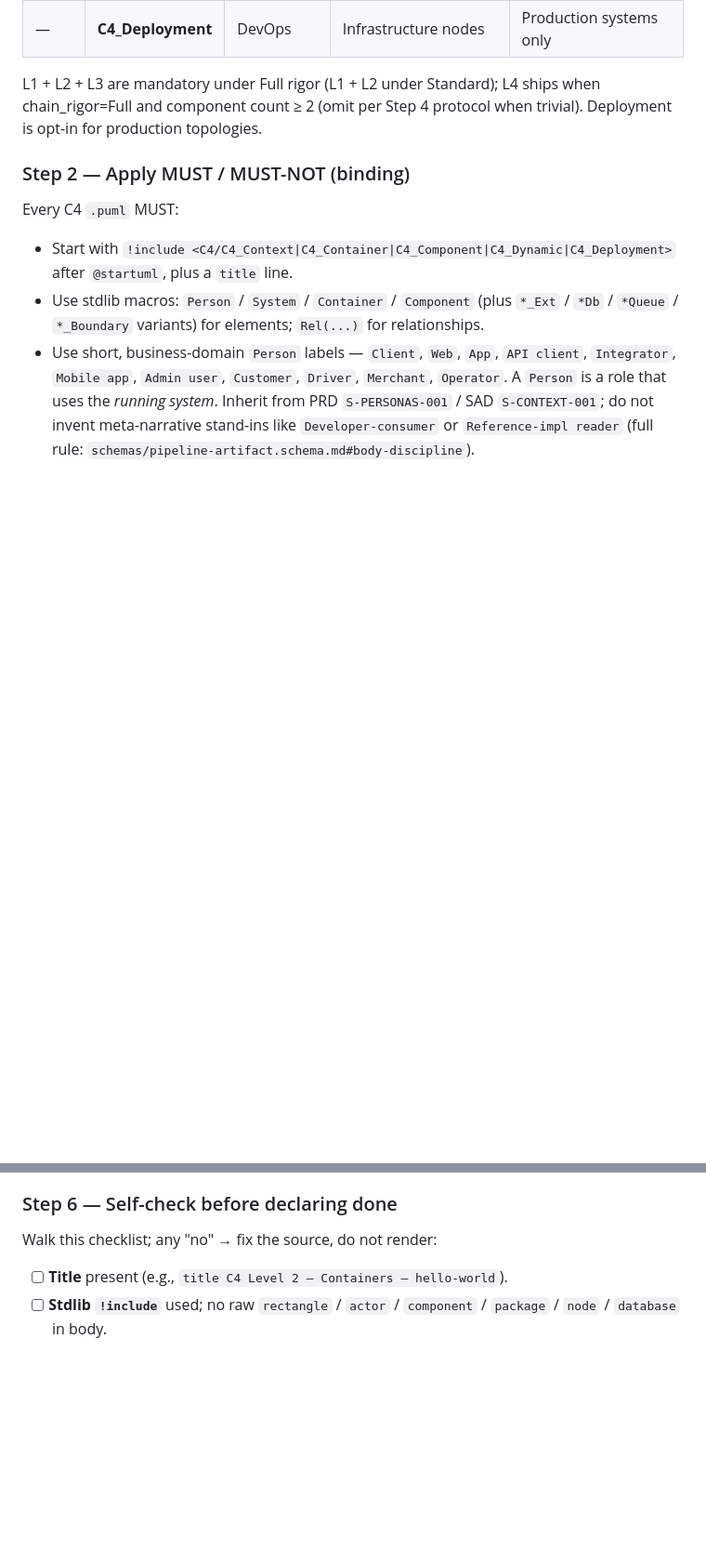
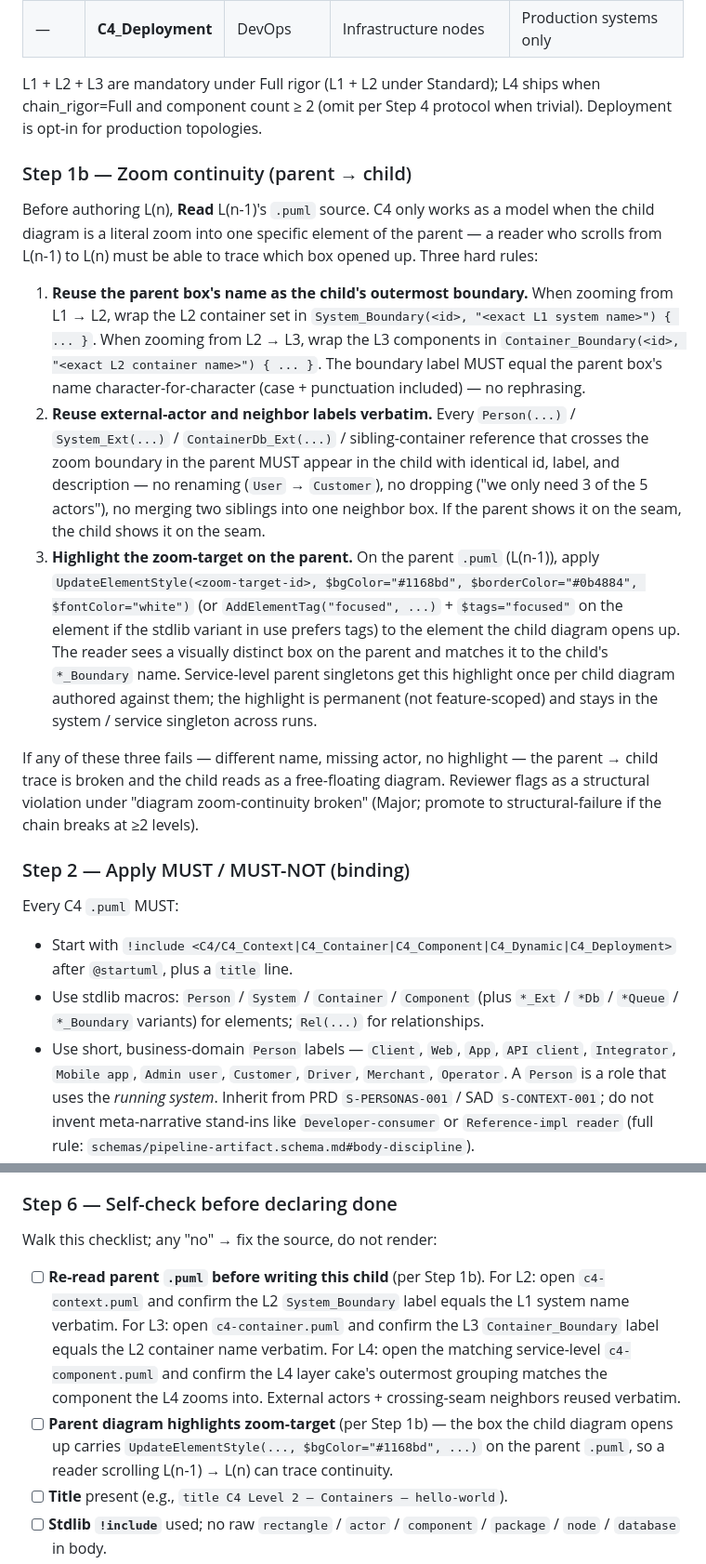
Before and after one commit to hunghlh98/orchestra, a Markdown page: skills/c4-architecture/SKILL.md, 2 parts joined by grey strips. Shown at 93% size. Drawn GitHub-style; blank space fills up the shorter version.

Commit message:
feat(c4-zoom): enforce parent→child zoom continuity across C4 levels
Brownfield run produced C4 L1/L2/L3 diagrams that didn't visually trace
back to one another — the L2 boundary didn't reuse the L1 system name, the
L3 dropped external actors that L2 showed at the seam, and the parent
diagrams had no visual marker for which box opened up at the next level.
Result: each level read as a free-floating diagram, defeating C4's
zoom-narrative premise.

c4-architecture gains a new Step 1b "Zoom continuity (parent → child)"
with three hard rules:

  1. Reuse parent box name as child's outermost _Boundary label,
     character-for-character.
  2. Reuse external actors + crossing-seam neighbors verbatim — no
     renaming, no dropping, no merging.
  3. Highlight the zoom-target on the parent .puml with
     UpdateElementStyle($bgColor="#1168bd", ...) so readers can match
     the highlighted box to the child's _Boundary name.

Step 6 self-check gains two checklist rows enforcing these (re-read parent
before writing child; parent highlights zoom-target). A break is Major;
≥2 broken levels in one chain escalates to structural-failure.

Plan: docs/v3.0-prompt-tightening-brief.md task 9.

Co-Authored-By: Claude Opus 4.7 (1M context) <noreply@anthropic.com>

```diff
--- a/skills/c4-architecture/SKILL.md
+++ b/skills/c4-architecture/SKILL.md
@@ -28,6 +28,16 @@ Generates C4-model diagrams (Context / Container / Component / Deployment / Dyna
 | — | **C4_Deployment** | DevOps | Infrastructure nodes | Production systems only |
 
 L1 + L2 + L3 are mandatory under Full rigor (L1 + L2 under Standard); L4 ships when chain_rigor=Full and component count ≥ 2 (omit per Step 4 protocol when trivial). Deployment is opt-in for production topologies.
+
+### Step 1b — Zoom continuity (parent → child)
+
+Before authoring L(n), **Read** L(n-1)'s `.puml` source. C4 only works as a model when the child diagram is a literal zoom into one specific element of the parent — a reader who scrolls from L(n-1) to L(n) must be able to trace which box opened up. Three hard rules:
+
+1. **Reuse the parent box's name as the child's outermost boundary.** When zooming from L1 → L2, wrap the L2 container set in `System_Boundary(<id>, "<exact L1 system name>") { ... }`. When zooming from L2 → L3, wrap the L3 components in `Container_Boundary(<id>, "<exact L2 container name>") { ... }`. The boundary label MUST equal the parent box's name character-for-character (case + punctuation included) — no rephrasing.
+2. **Reuse external-actor and neighbor labels verbatim.** Every `Person(...)` / `System_Ext(...)` / `ContainerDb_Ext(...)` / sibling-container reference that crosses the zoom boundary in the parent MUST appear in the child with identical id, label, and description — no renaming (`User` → `Customer`), no dropping ("we only need 3 of the 5 actors"), no merging two siblings into one neighbor box. If the parent shows it on the seam, the child shows it on the seam.
+3. **Highlight the zoom-target on the parent.** On the parent `.puml` (L(n-1)), apply `UpdateElementStyle(<zoom-target-id>, $bgColor="#1168bd", $borderColor="#0b4884", $fontColor="white")` (or `AddElementTag("focused", ...)` + `$tags="focused"` on the element if the stdlib variant in use prefers tags) to the element the child diagram opens up. The reader sees a visually distinct box on the parent and matches it to the child's `*_Boundary` name. Service-level parent singletons get this highlight once per child diagram authored against them; the highlight is permanent (not feature-scoped) and stays in the system / service singleton across runs.
+
+If any of these three fails — different name, missing actor, no highlight — the parent → child trace is broken and the child reads as a free-floating diagram. Reviewer flags as a structural violation under "diagram zoom-continuity broken" (Major; promote to structural-failure if the chain breaks at ≥2 levels).
 
 ### Step 2 — Apply MUST / MUST-NOT (binding)
 
@@ -71,6 +81,8 @@ The `post-write-puml` hook fires on `.puml` writes and renders the paired `.svg`
 
 Walk this checklist; any "no" → fix the source, do not render:
 
+- [ ] **Re-read parent `.puml` before writing this child** (per Step 1b). For L2: open `c4-context.puml` and confirm the L2 `System_Boundary` label equals the L1 system name verbatim. For L3: open `c4-container.puml` and confirm the L3 `Container_Boundary` label equals the L2 container name verbatim. For L4: open the matching service-level `c4-component.puml` and confirm the L4 layer cake's outermost grouping matches the component the L4 zooms into. External actors + crossing-seam neighbors reused verbatim.
+- [ ] **Parent diagram highlights zoom-target** (per Step 1b) — the box the child diagram opens up carries `UpdateElementStyle(..., $bgColor="#1168bd", ...)` on the parent `.puml`, so a reader scrolling L(n-1) → L(n) can trace continuity.
 - [ ] **Title** present (e.g., `title C4 Level 2 — Containers — hello-world`).
 - [ ] **Stdlib `!include`** used; no raw `rectangle` / `actor` / `component` / `package` / `node` / `database` in body.
 - [ ] **Every element**: name (1st arg), type-by-macro (`Person` / `System` / `Container` / `Component`, not just hinted in label), description (last arg), technology (3rd arg for Container / Component).
```
